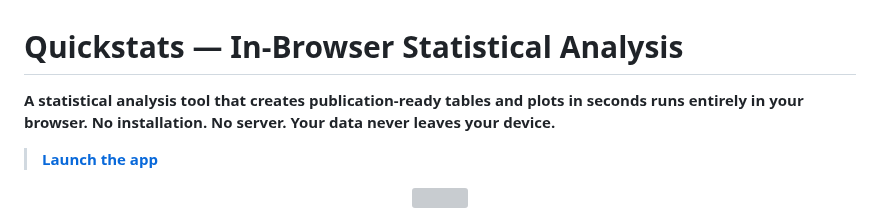
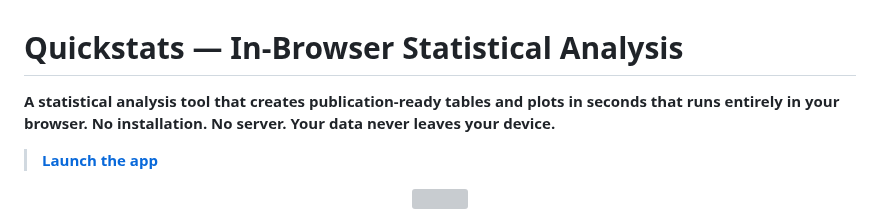
Before and after one commit to jimbono4-cpu/quickstats, a Markdown page: README.md, the part around the change. Rendered like a GitHub page; grey boxes are pictures that could not be loaded.

```diff
--- a/README.md
+++ b/README.md
@@ -1,6 +1,6 @@
 # Quickstats — In-Browser Statistical Analysis
 
-**A statistical analysis tool that creates publication-ready tables and plots in seconds runs entirely in your browser. No installation. No server. Your data never leaves your device.**
+**A statistical analysis tool that creates publication-ready tables and plots in seconds that runs entirely in your browser. No installation. No server. Your data never leaves your device.**
 
 > **[Launch the app](https://quickstats.tools/)**
 
```
